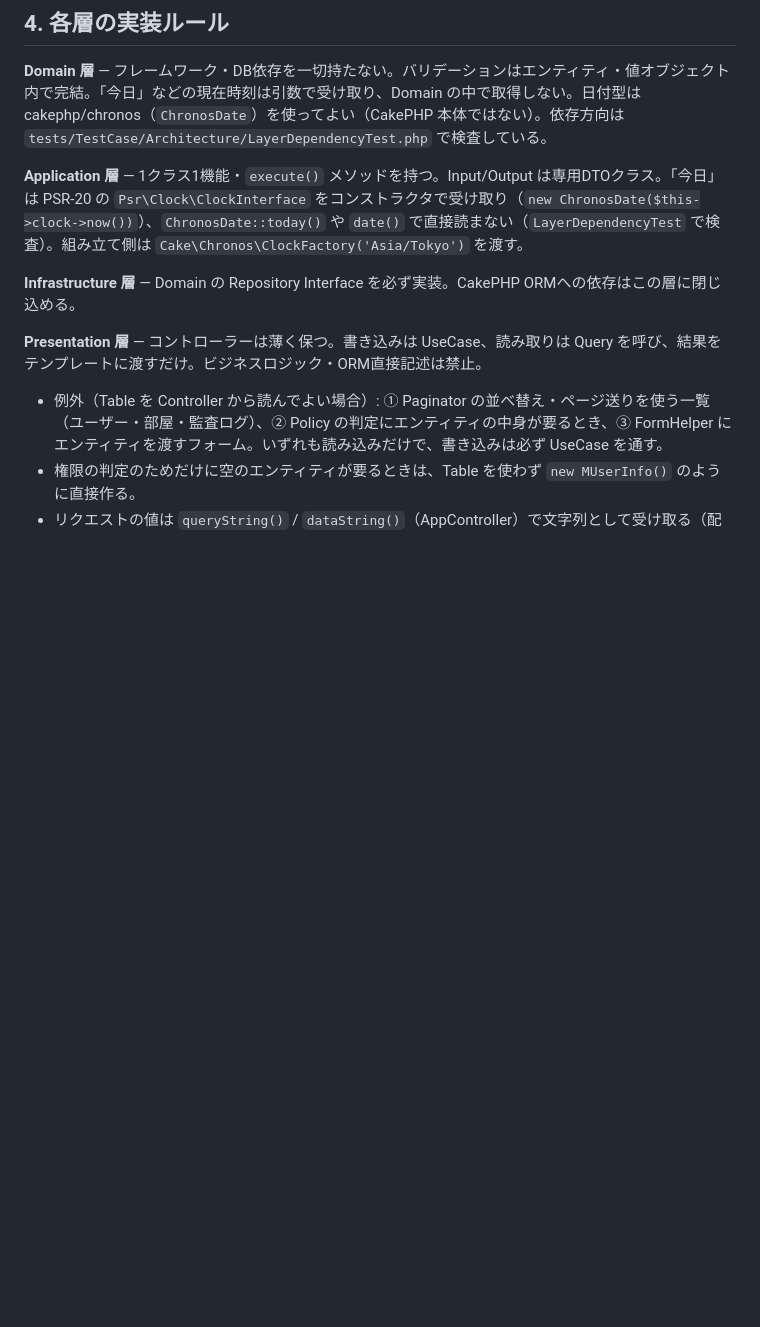
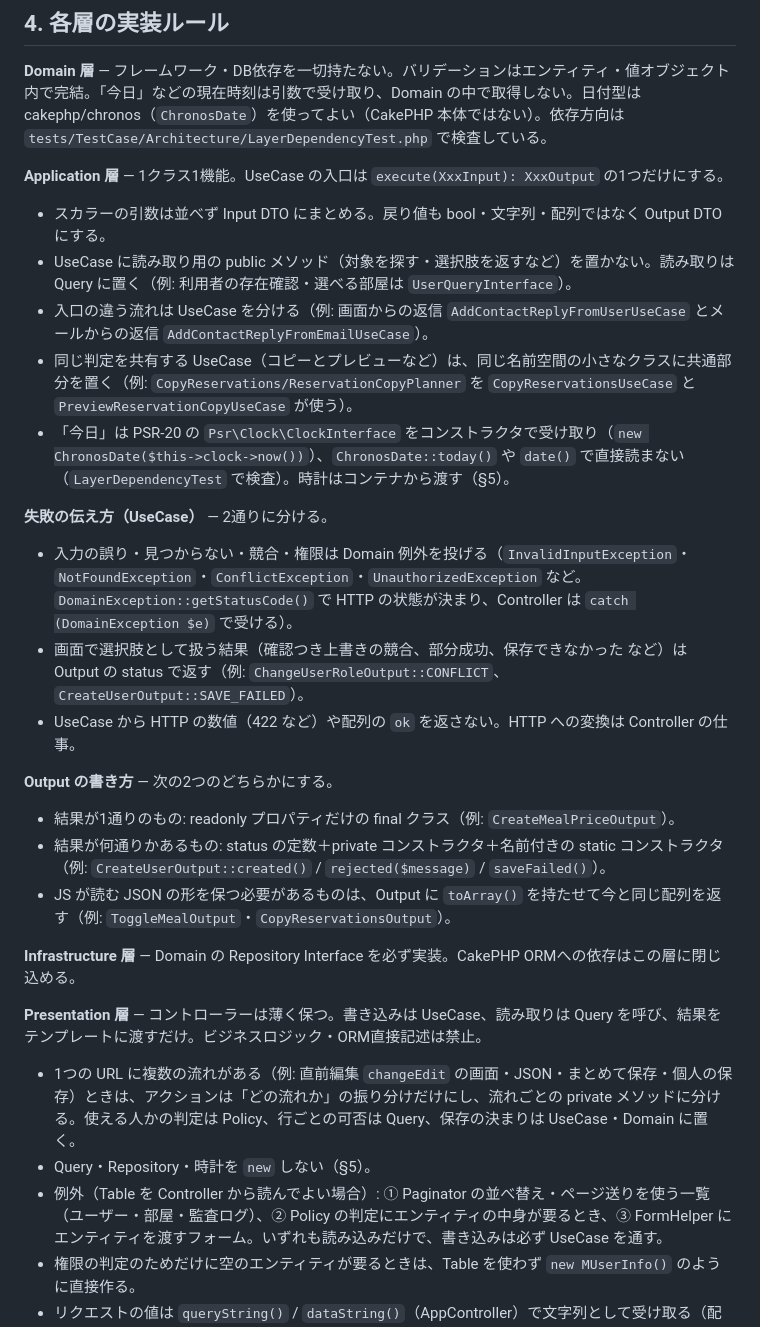
Before and after one commit to kamaho-source/shokusuu1, a Markdown page: CLAUDE.md, the part around one of its changes. Drawn GitHub-style; blank space fills up the shorter version.

```diff
--- a/CLAUDE.md
+++ b/CLAUDE.md
@@ -64,11 +64,28 @@ src/
 
 **Domain 層** — フレームワーク・DB依存を一切持たない。バリデーションはエンティティ・値オブジェクト内で完結。「今日」などの現在時刻は引数で受け取り、Domain の中で取得しない。日付型は cakephp/chronos（`ChronosDate`）を使ってよい（CakePHP 本体ではない）。依存方向は `tests/TestCase/Architecture/LayerDependencyTest.php` で検査している。
 
-**Application 層** — 1クラス1機能・`execute()` メソッドを持つ。Input/Output は専用DTOクラス。「今日」は PSR-20 の `Psr\Clock\ClockInterface` をコンストラクタで受け取り（`new ChronosDate($this->clock->now())`）、`ChronosDate::today()` や `date()` で直接読まない（`LayerDependencyTest` で検査）。組み立て側は `Cake\Chronos\ClockFactory('Asia/Tokyo')` を渡す。
+**Application 層** — 1クラス1機能。UseCase の入口は `execute(XxxInput): XxxOutput` の1つだけにする。
+- スカラーの引数は並べず Input DTO にまとめる。戻り値も bool・文字列・配列ではなく Output DTO にする。
+- UseCase に読み取り用の public メソッド（対象を探す・選択肢を返すなど）を置かない。読み取りは Query に置く（例: 利用者の存在確認・選べる部屋は `UserQueryInterface`）。
+- 入口の違う流れは UseCase を分ける（例: 画面からの返信 `AddContactReplyFromUserUseCase` とメールからの返信 `AddContactReplyFromEmailUseCase`）。
+- 同じ判定を共有する UseCase（コピーとプレビューなど）は、同じ名前空間の小さなクラスに共通部分を置く（例: `CopyReservations/ReservationCopyPlanner` を `CopyReservationsUseCase` と `PreviewReservationCopyUseCase` が使う）。
+- 「今日」は PSR-20 の `Psr\Clock\ClockInterface` をコンストラクタで受け取り（`new ChronosDate($this->clock->now())`）、`ChronosDate::today()` や `date()` で直接読まない（`LayerDependencyTest` で検査）。時計はコンテナから渡す（§5）。
+
+**失敗の伝え方（UseCase）** — 2通りに分ける。
+- 入力の誤り・見つからない・競合・権限は Domain 例外を投げる（`InvalidInputException`・`NotFoundException`・`ConflictException`・`UnauthorizedException` など。`DomainException::getStatusCode()` で HTTP の状態が決まり、Controller は `catch (DomainException $e)` で受ける）。
+- 画面で選択肢として扱う結果（確認つき上書きの競合、部分成功、保存できなかった など）は Output の status で返す（例: `ChangeUserRoleOutput::CONFLICT`、`CreateUserOutput::SAVE_FAILED`）。
+- UseCase から HTTP の数値（422 など）や配列の `ok` を返さない。HTTP への変換は Controller の仕事。
+
+**Output の書き方** — 次の2つのどちらかにする。
+- 結果が1通りのもの: readonly プロパティだけの final クラス（例: `CreateMealPriceOutput`）。
+- 結果が何通りかあるもの: status の定数＋private コンストラクタ＋名前付きの static コンストラクタ（例: `CreateUserOutput::created()` / `rejected($message)` / `saveFailed()`）。
+- JS が読む JSON の形を保つ必要があるものは、Output に `toArray()` を持たせて今と同じ配列を返す（例: `ToggleMealOutput`・`CopyReservationsOutput`）。
 
 **Infrastructure 層** — Domain の Repository Interface を必ず実装。CakePHP ORMへの依存はこの層に閉じ込める。
 
 **Presentation 層** — コントローラーは薄く保つ。書き込みは UseCase、読み取りは Query を呼び、結果をテンプレートに渡すだけ。ビジネスロジック・ORM直接記述は禁止。
+- 1つの URL に複数の流れがある（例: 直前編集 `changeEdit` の画面・JSON・まとめて保存・個人の保存）ときは、アクションは「どの流れか」の振り分けだけにし、流れごとの private メソッドに分ける。使える人かの判定は Policy、行ごとの可否は Query、保存の決まりは UseCase・Domain に置く。
+- Query・Repository・時計を `new` しない（§5）。
 - 例外（Table を Controller から読んでよい場合）: ① Paginator の並べ替え・ページ送りを使う一覧（ユーザー・部屋・監査ログ）、② Policy の判定にエンティティの中身が要るとき、③ FormHelper にエンティティを渡すフォーム。いずれも読み込みだけで、書き込みは必ず UseCase を通す。
 - 権限の判定のためだけに空のエンティティが要るときは、Table を使わず `new MUserInfo()` のように直接作る。
 - リクエストの値は `queryString()` / `dataString()`（AppController）で文字列として受け取る（配列が来ても警告を出さない）。
```
Also changed, not shown: other parts of CLAUDE.md (+23 -4 lines), docs/coding-conventions.md (+10 -11 lines).
